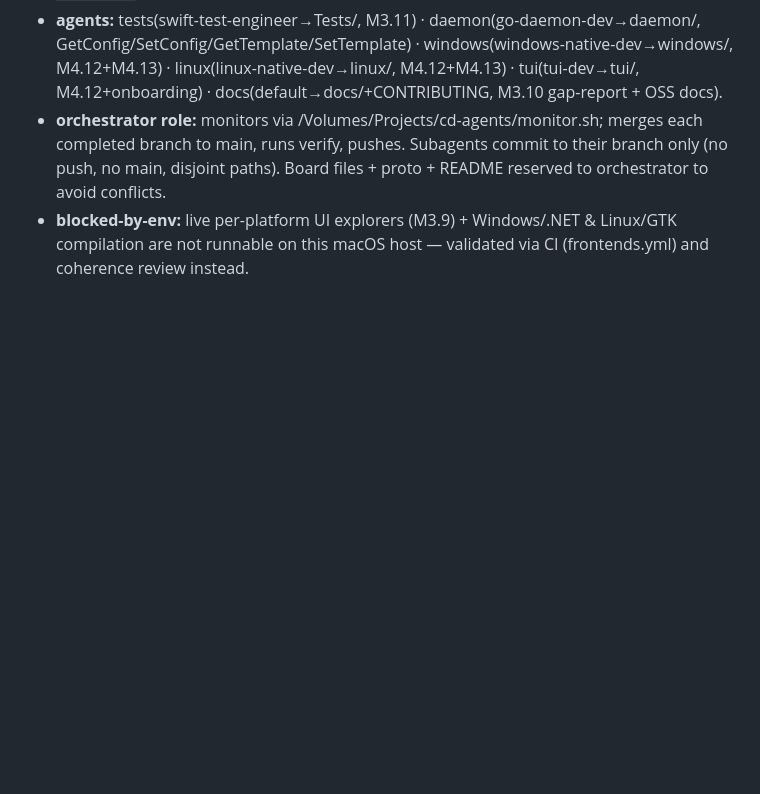
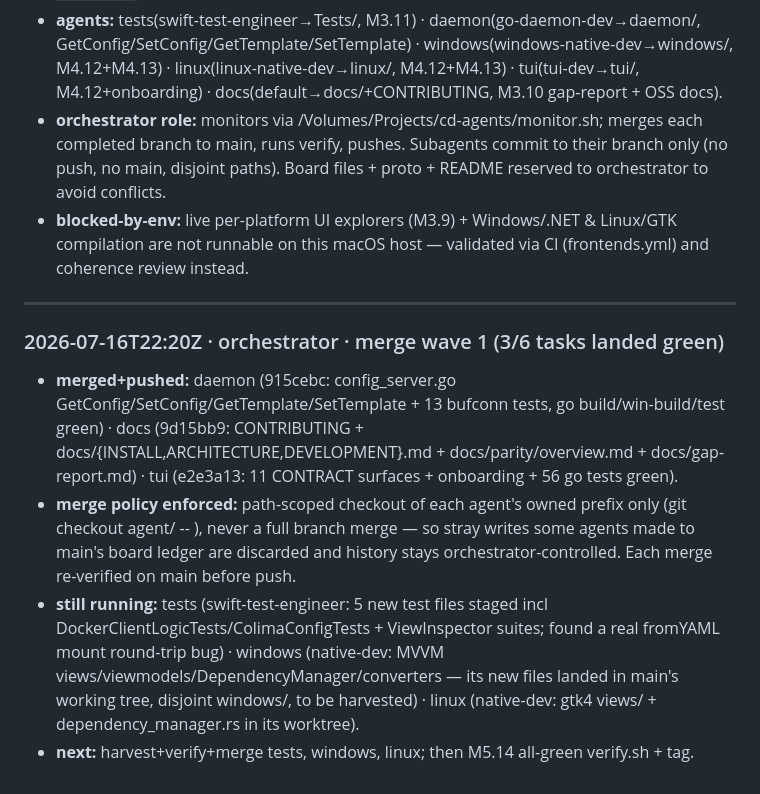
Before and after one commit to juslintek/colima-desktop, a Markdown page: .kiro/board/INTENT_LEDGER.md, the part around the change. Drawn GitHub-style; blank space fills up the shorter version.

Commit message:
chore(board): record merge wave 1 (daemon/docs/tui landed)

```diff
--- a/.kiro/board/INTENT_LEDGER.md
+++ b/.kiro/board/INTENT_LEDGER.md
@@ -83,3 +83,11 @@
 - **agents:** tests(swift-test-engineer→Tests/, M3.11) · daemon(go-daemon-dev→daemon/, GetConfig/SetConfig/GetTemplate/SetTemplate) · windows(windows-native-dev→windows/, M4.12+M4.13) · linux(linux-native-dev→linux/, M4.12+M4.13) · tui(tui-dev→tui/, M4.12+onboarding) · docs(default→docs/+CONTRIBUTING, M3.10 gap-report + OSS docs).
 - **orchestrator role:** monitors via /Volumes/Projects/cd-agents/monitor.sh; merges each completed branch to main, runs verify, pushes. Subagents commit to their branch only (no push, no main, disjoint paths). Board files + proto + README reserved to orchestrator to avoid conflicts.
 - **blocked-by-env:** live per-platform UI explorers (M3.9) + Windows/.NET & Linux/GTK compilation are not runnable on this macOS host — validated via CI (frontends.yml) and coherence review instead.
+
+---
+
+### 2026-07-16T22:20Z · orchestrator · merge wave 1 (3/6 tasks landed green)
+- **merged+pushed:** daemon (915cebc: config_server.go GetConfig/SetConfig/GetTemplate/SetTemplate + 13 bufconn tests, go build/win-build/test green) · docs (9d15bb9: CONTRIBUTING + docs/{INSTALL,ARCHITECTURE,DEVELOPMENT}.md + docs/parity/overview.md + docs/gap-report.md) · tui (e2e3a13: 11 CONTRACT surfaces + onboarding + 56 go tests green).
+- **merge policy enforced:** path-scoped checkout of each agent's owned prefix only (git checkout agent/<x> -- <prefix>), never a full branch merge — so stray writes some agents made to main's board ledger are discarded and history stays orchestrator-controlled. Each merge re-verified on main before push.
+- **still running:** tests (swift-test-engineer: 5 new test files staged incl DockerClientLogicTests/ColimaConfigTests + ViewInspector suites; found a real fromYAML mount round-trip bug) · windows (native-dev: MVVM views/viewmodels/DependencyManager/converters — its new files landed in main's working tree, disjoint windows/, to be harvested) · linux (native-dev: gtk4 views/ + dependency_manager.rs in its worktree).
+- **next:** harvest+verify+merge tests, windows, linux; then M5.14 all-green verify.sh + tag.
```
